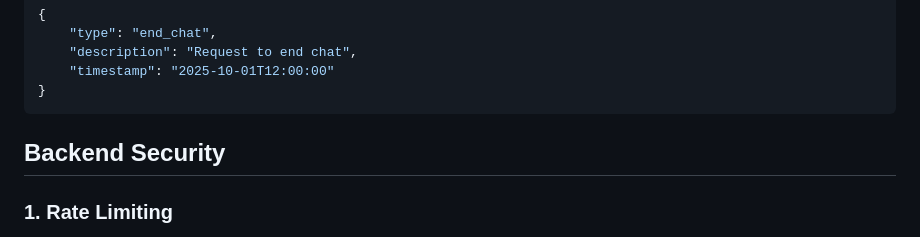
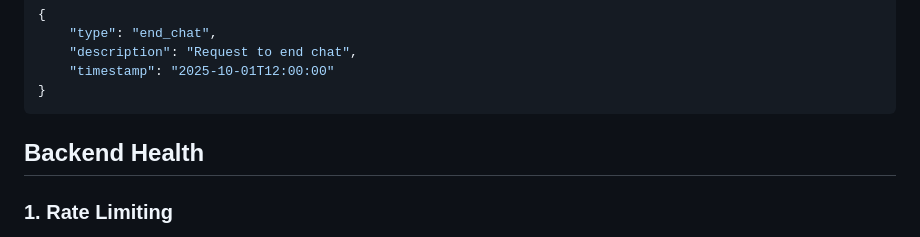
Before and after one commit to joshuadlima/ChatterBox, a Markdown page: README.md, the part around the change. Drawn GitHub-style.

````diff
--- a/README.md
+++ b/README.md
@@ -237,7 +237,7 @@ Ends the chat with the current partner.
 }
 ```
 
-## Backend Security
+## Backend Health
 
 ### 1. Rate Limiting
 A Rate Limiter would ideally live on the Gateway. In our case, this isn't sufficient since a WebSocket backend needs rate limiting for both connections and message types.
````
